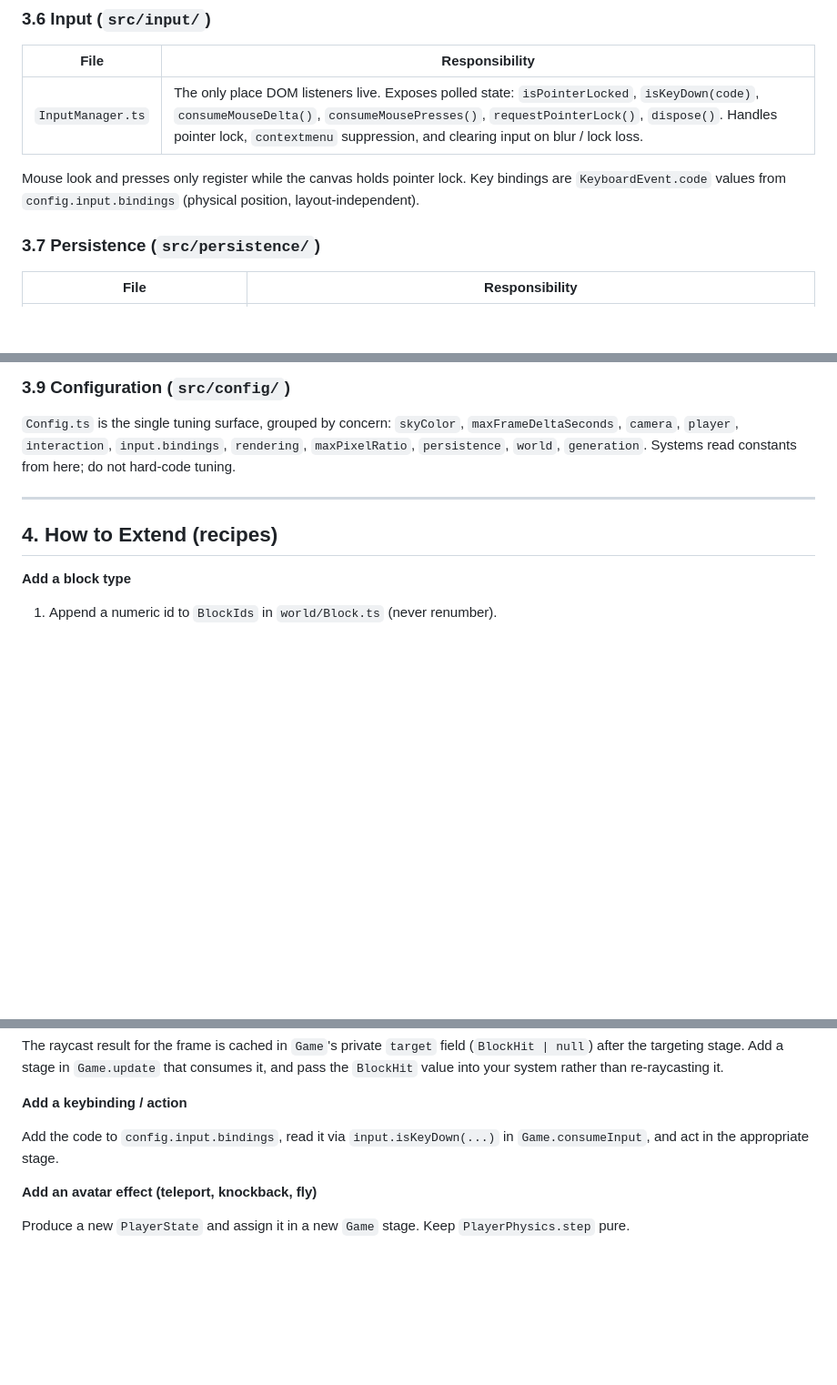
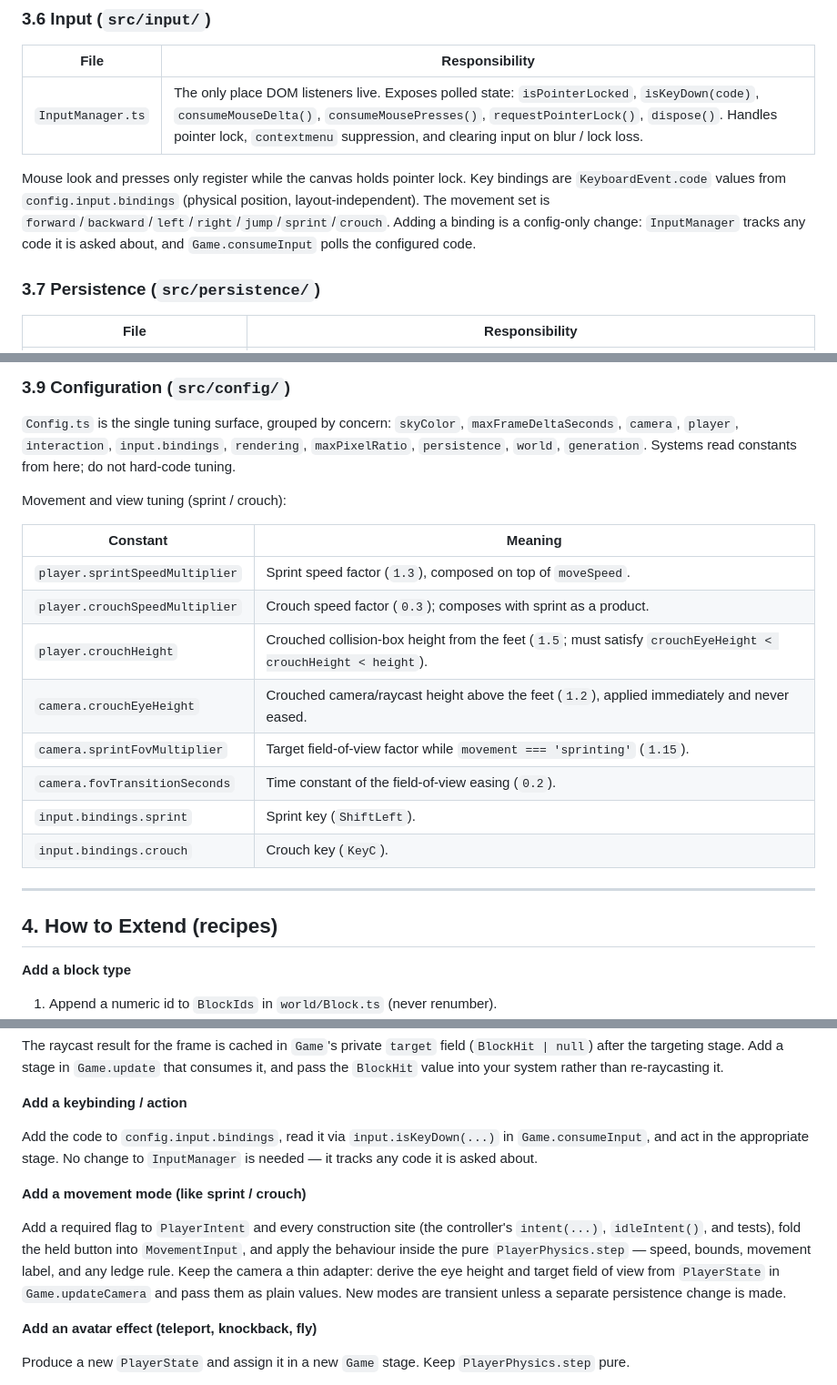
Before and after one commit to GoshoPetrov/minecraftclone, a Markdown page: ARCHITECTURE.md, 3 parts joined by grey strips. Shown at 91% size. GitHub-like rendering; blank space fills up the shorter version.

```diff
--- a/ARCHITECTURE.md
+++ b/ARCHITECTURE.md
@@ -222,7 +261,10 @@ callback `(x, y, z) => registry.get(world.getBlock(x, y, z))`, installed by
 
 Mouse look and presses only register while the canvas holds pointer lock. Key
 bindings are `KeyboardEvent.code` values from `config.input.bindings`
-(physical position, layout-independent).
+(physical position, layout-independent). The movement set is
+`forward`/`backward`/`left`/`right`/`jump`/`sprint`/`crouch`. Adding a binding
+is a config-only change: `InputManager` tracks any code it is asked about, and
+`Game.consumeInput` polls the configured code.
 
 ### 3.7 Persistence (`src/persistence/`)
 
@@ -286,6 +328,19 @@ the game can run headless (tests) with the UI omitted.
 `input.bindings`, `rendering`, `maxPixelRatio`, `persistence`, `world`,
 `generation`. Systems read constants from here; do not hard-code tuning.
 
+Movement and view tuning (sprint / crouch):
+
+| Constant | Meaning |
+| --- | --- |
+| `player.sprintSpeedMultiplier` | Sprint speed factor (`1.3`), composed on top of `moveSpeed`. |
+| `player.crouchSpeedMultiplier` | Crouch speed factor (`0.3`); composes with sprint as a product. |
+| `player.crouchHeight` | Crouched collision-box height from the feet (`1.5`; must satisfy `crouchEyeHeight < crouchHeight < height`). |
+| `camera.crouchEyeHeight` | Crouched camera/raycast height above the feet (`1.2`), applied immediately and never eased. |
+| `camera.sprintFovMultiplier` | Target field-of-view factor while `movement === 'sprinting'` (`1.15`). |
+| `camera.fovTransitionSeconds` | Time constant of the field-of-view easing (`0.2`). |
+| `input.bindings.sprint` | Sprint key (`ShiftLeft`). |
+| `input.bindings.crouch` | Crouch key (`KeyC`). |
+
 ---
 
 ## 4. How to Extend (recipes)
@@ -322,7 +377,18 @@ re-raycasting it.
 **Add a keybinding / action**
 
 Add the code to `config.input.bindings`, read it via `input.isKeyDown(...)` in
-`Game.consumeInput`, and act in the appropriate stage.
+`Game.consumeInput`, and act in the appropriate stage. No change to
+`InputManager` is needed — it tracks any code it is asked about.
+
+**Add a movement mode (like sprint / crouch)**
+
+Add a required flag to `PlayerIntent` and every construction site (the
+controller's `intent(...)`, `idleIntent()`, and tests), fold the held button
+into `MovementInput`, and apply the behaviour inside the pure
+`PlayerPhysics.step` — speed, bounds, movement label, and any ledge rule.
+Keep the camera a thin adapter: derive the eye height and target field of view
+from `PlayerState` in `Game.updateCamera` and pass them as plain values. New
+modes are transient unless a separate persistence change is made.
 
 **Add an avatar effect (teleport, knockback, fly)**
 
```
Also changed, not shown: other parts of ARCHITECTURE.md (+54 -13 lines).
